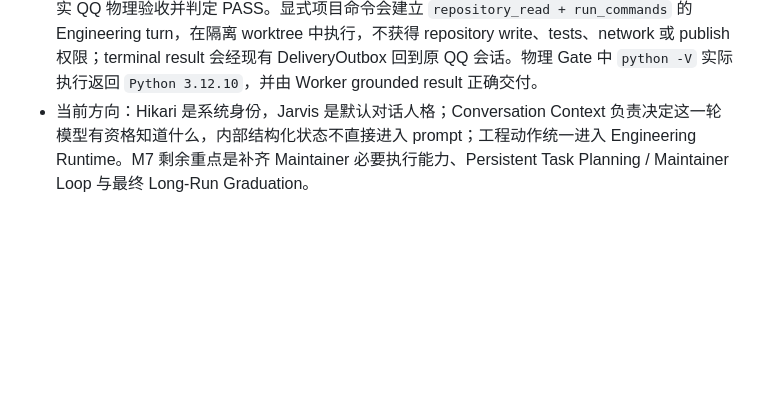
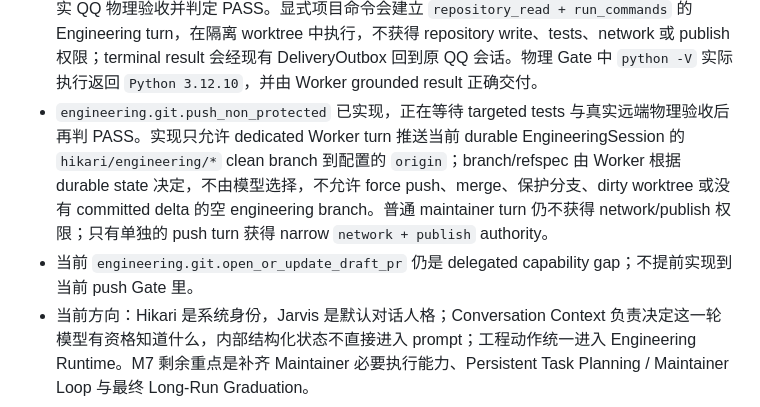
Before and after one commit to t1mb2rg/hikari, a Markdown page: CURRENT.md, the part around the change. GitHub-like rendering; blank space fills up the shorter version.

Commit message:
m7: track engineering branch push validation

```diff
--- a/CURRENT.md
+++ b/CURRENT.md
@@ -14,4 +14,6 @@
 - Awareness 0 的真实 Windows Foreground reader、前台 Resident + QQ 链路和 fresh detached Resident + QQ 链路均已成功。最新物理验收中，Jarvis 在 detached Resident 下正确识别了 Edge 前台窗口及其当前标签页标题。
 - Awareness selection 已收敛为 provider-level selection：只问前台窗口只读取 Foreground，只问输入活动只读取 Input Activity；对应 targeted tests 已由用户运行并全绿。
 - Maintainer Capability Closure 已开始：`engineering.commands.run` 已完成 targeted tests 与真实 QQ 物理验收并判定 PASS。显式项目命令会建立 `repository_read + run_commands` 的 Engineering turn，在隔离 worktree 中执行，不获得 repository write、tests、network 或 publish 权限；terminal result 会经现有 DeliveryOutbox 回到原 QQ 会话。物理 Gate 中 `python -V` 实际执行返回 `Python 3.12.10`，并由 Worker grounded result 正确交付。
+- `engineering.git.push_non_protected` 已实现，正在等待 targeted tests 与真实远端物理验收后再判 PASS。实现只允许 dedicated Worker turn 推送当前 durable EngineeringSession 的 `hikari/engineering/*` clean branch 到配置的 `origin`；branch/refspec 由 Worker 根据 durable state 决定，不由模型选择，不允许 force push、merge、保护分支、dirty worktree 或没有 committed delta 的空 engineering branch。普通 maintainer turn 仍不获得 network/publish 权限；只有单独的 push turn 获得 narrow `network + publish` authority。
+- 当前 `engineering.git.open_or_update_draft_pr` 仍是 delegated capability gap；不提前实现到当前 push Gate 里。
 - 当前方向：Hikari 是系统身份，Jarvis 是默认对话人格；Conversation Context 负责决定这一轮模型有资格知道什么，内部结构化状态不直接进入 prompt；工程动作统一进入 Engineering Runtime。M7 剩余重点是补齐 Maintainer 必要执行能力、Persistent Task Planning / Maintainer Loop 与最终 Long-Run Graduation。
```
